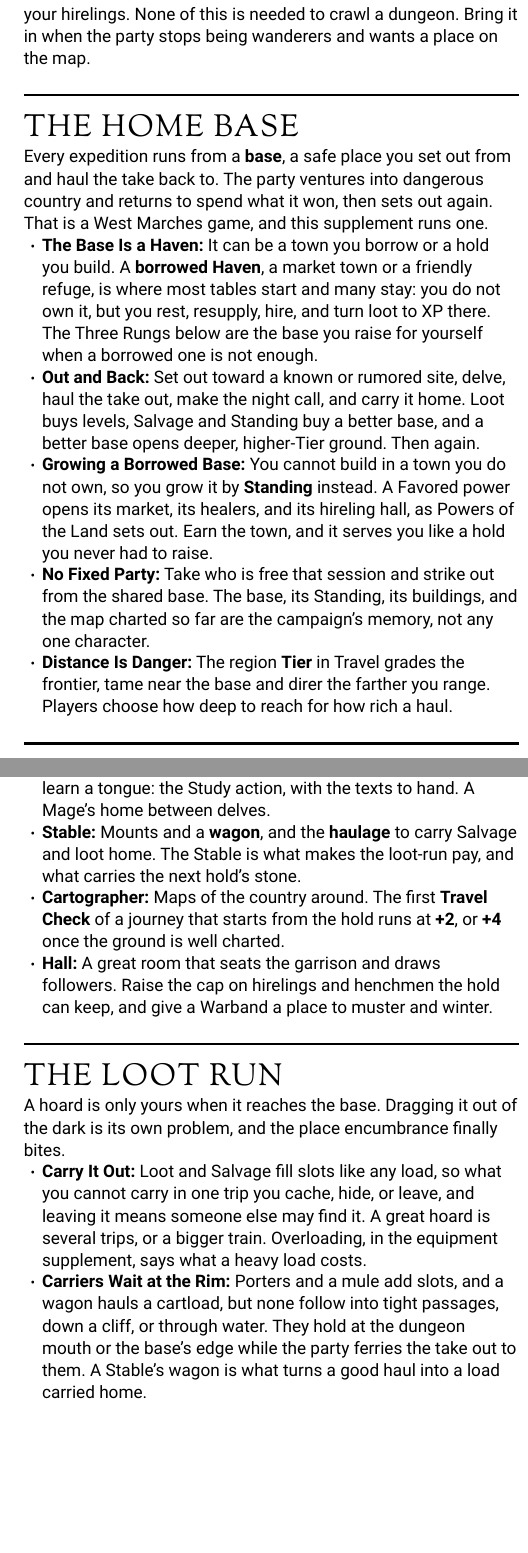
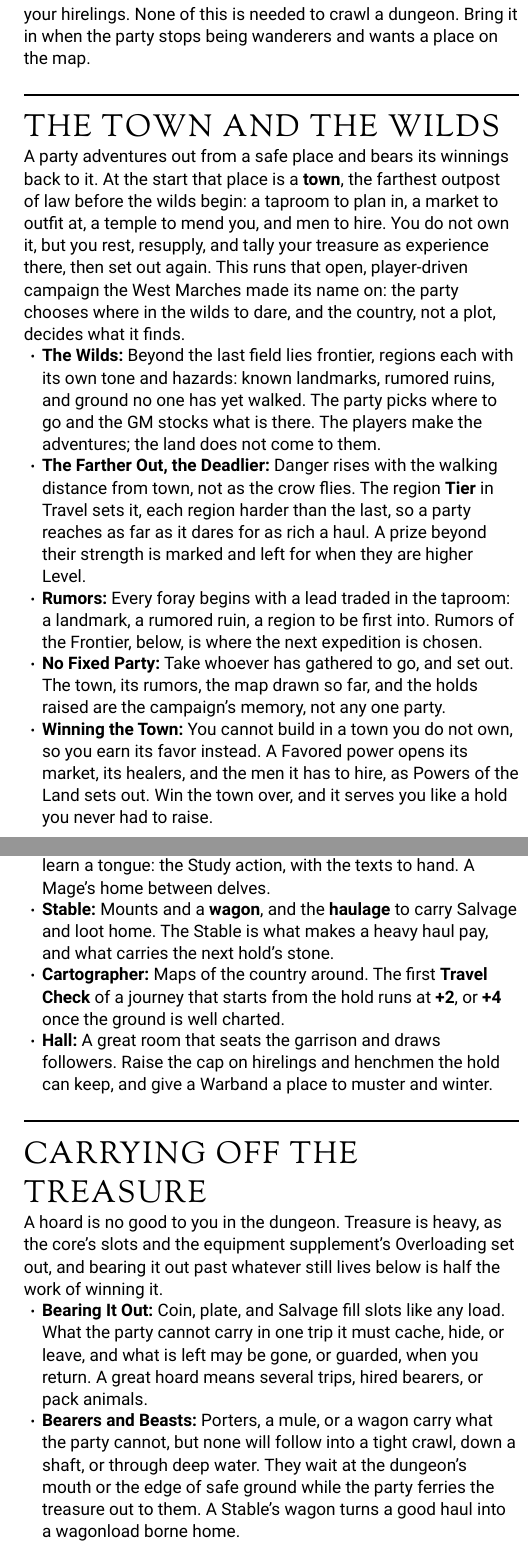
Before and after one commit to OrangeTide/axx-rpg, a Typst document (src/sup/strongholds.typ): two parts of the columns of pages 1 and 2 of 4, joined at a grey line, cut so that both start at the same text, the shorter picture padded with empty space. Compiled offline with Typst 0.15.

Commit message:
Reword Strongholds base in period voice

```diff
--- a/src/sup/strongholds.typ
+++ b/src/sup/strongholds.typ
@@ -12,15 +12,15 @@ The dungeon is a place you raid and leave. A hold is a place you keep. It is whe
 
 It is built from pieces the other books already carry. The garrison is a #k[Warband]; the patron who grants your charter and the raiders who covet your walls are #k[Powers of the Land]; the clock the raids keep is the #k[Foretold Doom]; the season you spend raising a wall is #k[Downtime]; the hands that man it are the funnel's survivors and your hirelings. None of this is needed to crawl a dungeon. Bring it in when the party stops being wanderers and wants a place on the map.
 
-= The Home Base
+= The Town and the Wilds
 
-Every expedition runs from a #k[base], a safe place you set out from and haul the take back to. The party ventures into dangerous country and returns to spend what it won, then sets out again. That is a West Marches game, and this supplement runs one.
+A party adventures out from a safe place and bears its winnings back to it. At the start that place is a #k[town], the farthest outpost of law before the wilds begin: a taproom to plan in, a market to outfit at, a temple to mend you, and men to hire. You do not own it, but you rest, resupply, and tally your treasure as experience there, then set out again. This runs that open, player-driven campaign the West Marches made its name on: the party chooses where in the wilds to dare, and the country, not a plot, decides what it finds.
 
-- #item[The Base Is a Haven][It can be a town you borrow or a hold you build. A #k[borrowed Haven], a market town or a friendly refuge, is where most tables start and many stay: you do not own it, but you rest, resupply, hire, and turn loot to XP there. The Three Rungs below are the base you raise for yourself when a borrowed one is not enough.]
-- #item[Out and Back][Set out toward a known or rumored site, delve, haul the take out, make the night call, and carry it home. Loot buys levels, Salvage and Standing buy a better base, and a better base opens deeper, higher-Tier ground. Then again.]
-- #item[Growing a Borrowed Base][You cannot build in a town you do not own, so you grow it by #k[Standing] instead. A Favored power opens its market, its healers, and its hireling hall, as Powers of the Land sets out. Earn the town, and it serves you like a hold you never had to raise.]
-- #item[No Fixed Party][Take who is free that session and strike out from the shared base. The base, its Standing, its buildings, and the map charted so far are the campaign's memory, not any one character.]
-- #item[Distance Is Danger][The region #k[Tier] in Travel grades the frontier, tame near the base and direr the farther you range. Players choose how deep to reach for how rich a haul.]
+- #item[The Wilds][Beyond the last field lies frontier, regions each with its own tone and hazards: known landmarks, rumored ruins, and ground no one has yet walked. The party picks where to go and the GM stocks what is there. The players make the adventures; the land does not come to them.]
+- #item[The Farther Out, the Deadlier][Danger rises with the walking distance from town, not as the crow flies. The region #k[Tier] in Travel sets it, each region harder than the last, so a party reaches as far as it dares for as rich a haul. A prize beyond their strength is marked and left for when they are higher Level.]
+- #item[Rumors][Every foray begins with a lead traded in the taproom: a landmark, a rumored ruin, a region to be first into. Rumors of the Frontier, below, is where the next expedition is chosen.]
+- #item[No Fixed Party][Take whoever has gathered to go, and set out. The town, its rumors, the map drawn so far, and the holds raised are the campaign's memory, not any one party.]
+- #item[Winning the Town][You cannot build in a town you do not own, so you earn its favor instead. A Favored power opens its market, its healers, and the men it has to hire, as Powers of the Land sets out. Win the town over, and it serves you like a hold you never had to raise.]
 
 = The Three Rungs
 
@@ -59,14 +59,14 @@ Each building is a reason the party used to march to town, now inside the walls,
 - #item[Cartographer][Maps of the country around. The first #k[Travel Check] of a journey that starts from the hold runs at #k[+2], or #k[+4] once the ground is well charted.]
 - #item[Hall][A great room that seats the garrison and draws followers. Raise the cap on hirelings and henchmen the hold can keep, and give a Warband a place to muster and winter.]
 
-= The Loot Run
+= Carrying Off the Treasure
 
-A hoard is only yours when it reaches the base. Dragging it out of the dark is its own problem, and the place encumbrance finally bites.
+A hoard is no good to you in the dungeon. Treasure is heavy, as the core's slots and the equipment supplement's Overloading set out, and bearing it out past whatever still lives below is half the work of winning it.
 
-- #item[Carry It Out][Loot and Salvage fill slots like any load, so what you cannot carry in one trip you cache, hide, or leave, and leaving it means someone else may find it. A great hoard is several trips, or a bigger train. Overloading, in the equipment supplement, says what a heavy load costs.]
-- #item[Carriers Wait at the Rim][Porters and a mule add slots, and a wagon hauls a cartload, but none follow into tight passages, down a cliff, or through water. They hold at the dungeon mouth or the base's edge while the party ferries the take out to them. A Stable's wagon is what turns a good haul into a load carried home.]
-- #item[The Night Call][With the day's take at the mouth and more below, choose. #k[Retreat to the base]: safe rest, and a Downtime Action if the base is yours, but tomorrow you re-walk the approach and the dungeon restocks. #k[Camp rough at the mouth]: a fast turnaround into cleared ground, but roll a night encounter at the region's Tier, and a camp overrun loses the cached take.]
-- #item[Home Again][At the base, loot becomes XP as the core says, a GP to the point once it is safe, and Salvage becomes the stuff of walls. The run is done, and the next starts from a base one rung, or one step of Standing, richer.]
+- #item[Bearing It Out][Coin, plate, and Salvage fill slots like any load. What the party cannot carry in one trip it must cache, hide, or leave, and what is left may be gone, or guarded, when you return. A great hoard means several trips, hired bearers, or pack animals.]
+- #item[Bearers and Beasts][Porters, a mule, or a wagon carry what the party cannot, but none will follow into a tight crawl, down a shaft, or through deep water. They wait at the dungeon's mouth or the edge of safe ground while the party ferries the treasure out to them. A Stable's wagon turns a good haul into a wagonload borne home.]
+- #item[Camp or Withdraw][With the day's take at the mouth and more still below, the party must choose. Withdraw to the town or hold: safe rest, and a Downtime Action if the base is your own, but the approach is marched again and the dungeon will have restocked. Camp at the dungeon mouth: a quick return to cleared ground, but the night risks a wandering encounter at the region's Tier, and a camp overrun loses the treasure cached there.]
+- #item[Back to Town][Treasure counts as experience only once it is safe in town, a gold piece to the point, as the core says, and Salvage becomes stone for the walls. The foray is done, and the next sets out from a base the richer for it.]
 
 = The Garrison
 
```
Also changed, not shown: src/sup/README.md, src/sup/strongholds.typ (10 more changed lines).
